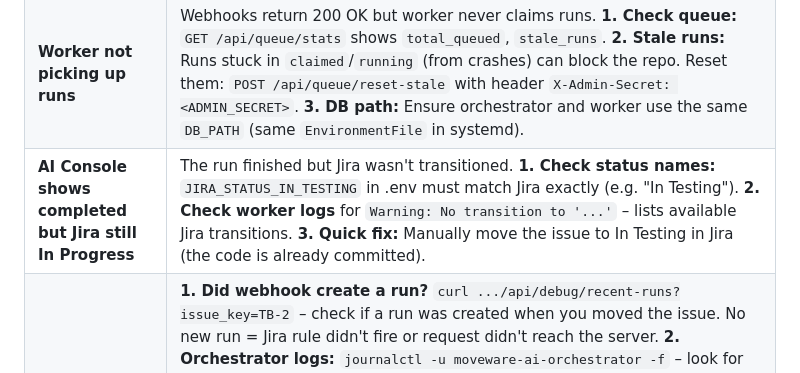
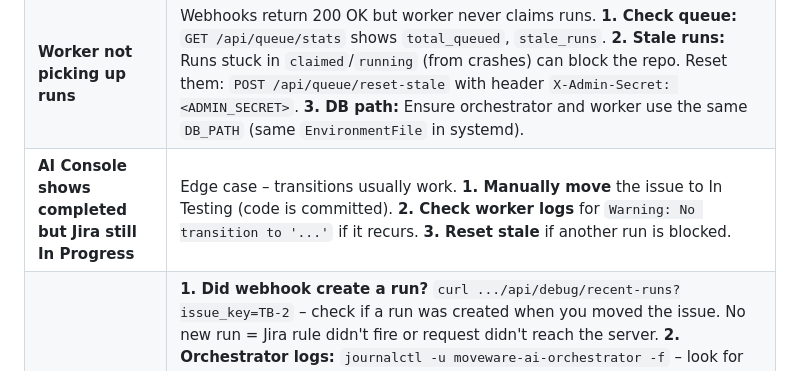
Before and after one commit to Moveware-Group/moveware-runner-ai, a Markdown page: docs/ai-runner-jira-setup-guide.md, the part around the change. GitHub-like rendering.

Commit message:
docs: soften troubleshooting - transitions usually work, TB-16 was edge case
Co-authored-by: Cursor <cursoragent@cursor.com>

```diff
--- a/docs/ai-runner-jira-setup-guide.md
+++ b/docs/ai-runner-jira-setup-guide.md
@@ -167,7 +167,7 @@ For each Story:
 | AI doesn't execute sub-task | Move sub-task to **In Progress**, assign to AI Runner. |
 | Story in Selected for Dev but nothing happens | **1. Assign before transitioning:** The Story must be assigned to AI Runner *when* it enters Selected for Development. Assign it to AI Runner first, then move to Selected for Dev. **2. Status/assignee must match config:** Worker checks `JIRA_STATUS_SELECTED_FOR_DEV` (exact match) and `JIRA_AI_ACCOUNT_ID`. Check worker logs for `[NOOP]` – they now show why no action was taken. **3. Manual trigger:** `curl -X POST https://your-runner/webhook/jira -H "Content-Type: application/json" -H "X-Moveware-Webhook-Secret: YOUR_SECRET" -d '{"issue_key":"TB-2"}'` |
 | **Worker not picking up runs** | Webhooks return 200 OK but worker never claims runs. **1. Check queue:** `GET /api/queue/stats` shows `total_queued`, `stale_runs`. **2. Stale runs:** Runs stuck in `claimed`/`running` (from crashes) can block the repo. Reset them: `POST /api/queue/reset-stale` with header `X-Admin-Secret: <ADMIN_SECRET>`. **3. DB path:** Ensure orchestrator and worker use the same `DB_PATH` (same `EnvironmentFile` in systemd). |
-| **AI Console shows completed but Jira still In Progress** | The run finished but Jira wasn't transitioned. **1. Check status names:** `JIRA_STATUS_IN_TESTING` in .env must match Jira exactly (e.g. "In Testing"). **2. Check worker logs** for `Warning: No transition to '...'` – lists available Jira transitions. **3. Quick fix:** Manually move the issue to In Testing in Jira (the code is already committed). |
+| **AI Console shows completed but Jira still In Progress** | Edge case – transitions usually work. **1. Manually move** the issue to In Testing (code is committed). **2. Check worker logs** for `Warning: No transition to '...'` if it recurs. **3. Reset stale** if another run is blocked. |
 | **Run does not fire** | **1. Did webhook create a run?** `curl .../api/debug/recent-runs?issue_key=TB-2` – check if a run was created when you moved the issue. No new run = Jira rule didn't fire or request didn't reach the server. **2. Orchestrator logs:** `journalctl -u moveware-ai-orchestrator -f` – look for `POST /webhook/jira` and `[webhook] TB-2 -> run_id=X` when you transition. **3. Stuck queue:** Run `POST /api/queue/reset-stale` – an orphaned run (e.g. after worker restart) can block. **4. Jira rule:** The rule must **assign to AI Runner first**, then send webhook. See `docs/jira-automation-rules.md` Rule 2b. **5. Manual trigger:** `POST /api/trigger` with `{"issue_key":"TB-2"}` to force a run. |
 
 ---
```
